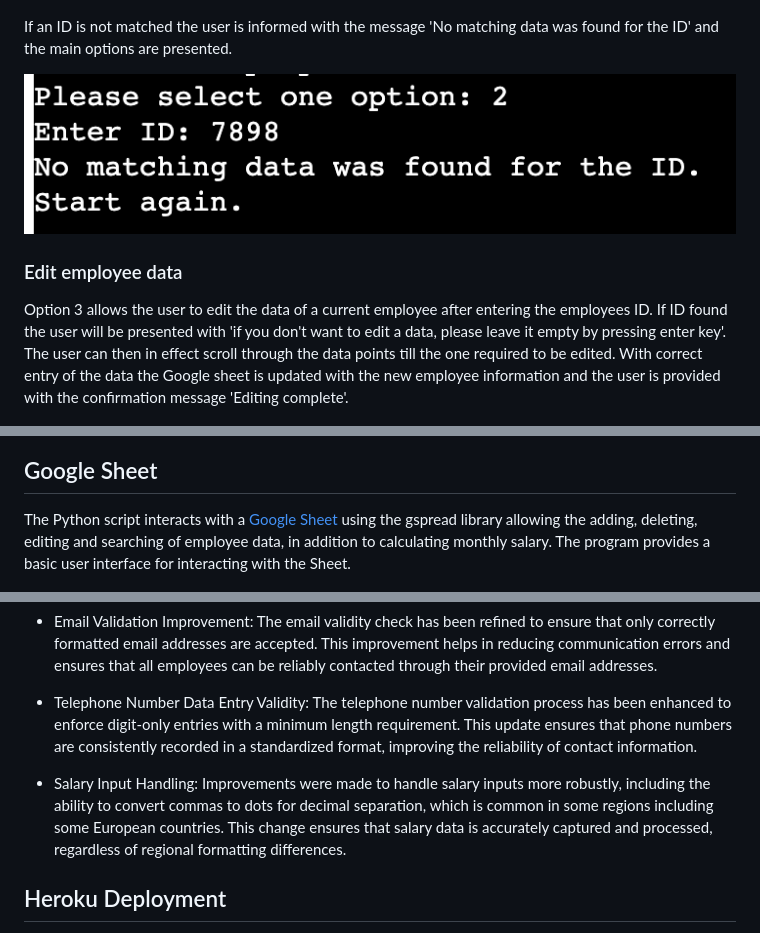
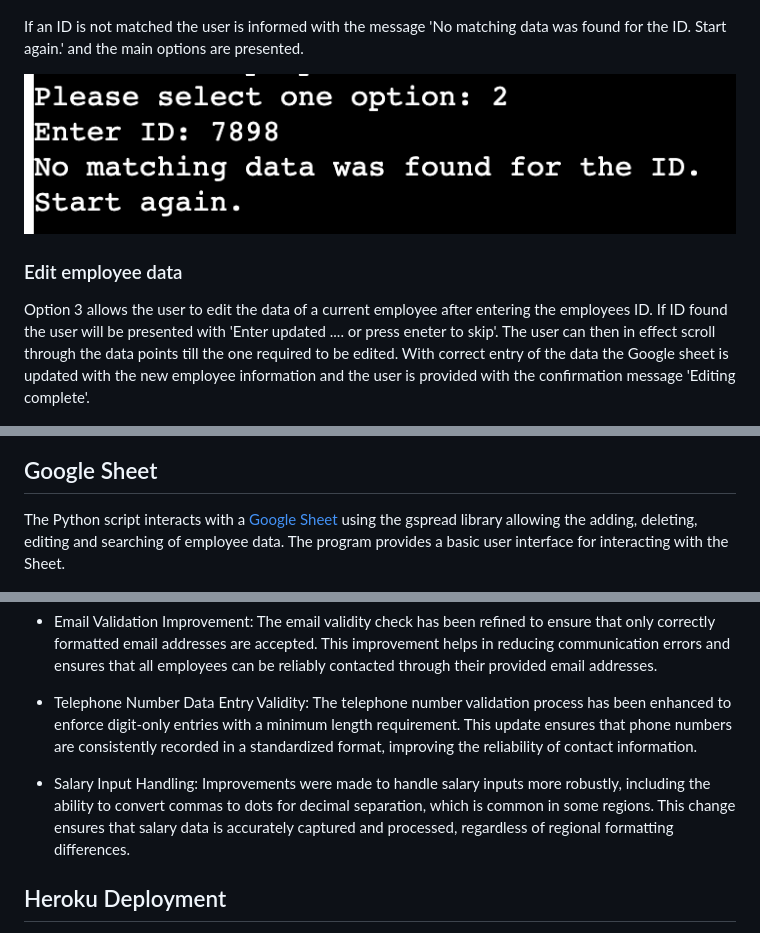
Before and after one commit to nataliatesarova/python_project3, a Markdown page: README.md, 3 parts joined by grey strips. Drawn GitHub-style.

```diff
--- a/README.md
+++ b/README.md
@@ -28,12 +28,12 @@ Option 2 allows the user to search for a current employee by entering the employ
 
 ![option 2](readme-docs/images/optiontwo.png)
 
-If an ID is not matched the user is informed with the message 'No matching data was found for the ID' and the main options are presented.
+If an ID is not matched the user is informed with the message 'No matching data was found for the ID. Start again.' and the main options are presented.
 
 ![No matching ID](readme-docs/images/id_not_match.png)
 
 ### Edit employee data
-Option 3 allows the user to edit the data of a current employee after entering the employees ID. If ID found the user will be presented with 'if you don't want to edit a data, please leave it empty by pressing enter key'. The user can then in effect scroll through the data points till the one required to be edited. With correct entry of the data the Google sheet is updated with the new employee information and the user is provided with the confirmation message 'Editing complete'.
+Option 3 allows the user to edit the data of a current employee after entering the employees ID. If ID found the user will be presented with 'Enter updated .... or press eneter to skip'. The user can then in effect scroll through the data points till the one required to be edited. With correct entry of the data the Google sheet is updated with the new employee information and the user is provided with the confirmation message 'Editing complete'.
 
 ![option 3](readme-docs/images/edit_employee_data.png)
 
@@ -61,7 +61,7 @@ To enhance user experience data prompts appear if the user inputs data in an inc
 ![Flow Chart](readme-docs/images/Flowchart.png)
 
 ## Google Sheet
-The Python script interacts with a [Google Sheet](https://docs.google.com/spreadsheets/d/1BZB1oTjWcPVkBEoS4y_POWA-pKdTZbYmrg47M25pwfw/edit#gid=0) using the gspread library allowing the adding, deleting, editing and searching of employee data, in addition to calculating monthly salary. The program provides a basic user interface for interacting with the Sheet.
+The Python script interacts with a [Google Sheet](https://docs.google.com/spreadsheets/d/1BZB1oTjWcPVkBEoS4y_POWA-pKdTZbYmrg47M25pwfw/edit#gid=0) using the gspread library allowing the adding, deleting, editing and searching of employee data. The program provides a basic user interface for interacting with the Sheet.
 
 ![Google Sheet](readme-docs/images/sheet.png)
 
@@ -145,7 +145,7 @@ All tests passed
 
 * Telephone Number Data Entry Validity: The telephone number validation process has been enhanced to enforce digit-only entries with a minimum length requirement. This update ensures that phone numbers are consistently recorded in a standardized format, improving the reliability of contact information.
 
-* Salary Input Handling: Improvements were made to handle salary inputs more robustly, including the ability to convert commas to dots for decimal separation, which is common in some regions including some European countries. This change ensures that salary data is accurately captured and processed, regardless of regional formatting differences.
+* Salary Input Handling: Improvements were made to handle salary inputs more robustly, including the ability to convert commas to dots for decimal separation, which is common in some regions. This change ensures that salary data is accurately captured and processed, regardless of regional formatting differences.
 
 ## Heroku Deployment
 The Employee Management System has been designed to be deployed and utilized on Heroku. The terminal template was specifically created by Code Institute to be compatible with the Heroku platform. It may not function properly on a local terminal due to differences in positioning and other technical aspects, even if the program's functionality remains unchanged. Therefore, it is recommended to use the system exclusively on the Heroku platform.
```
Also changed, not shown: other parts of README.md (+8 -8 lines).
